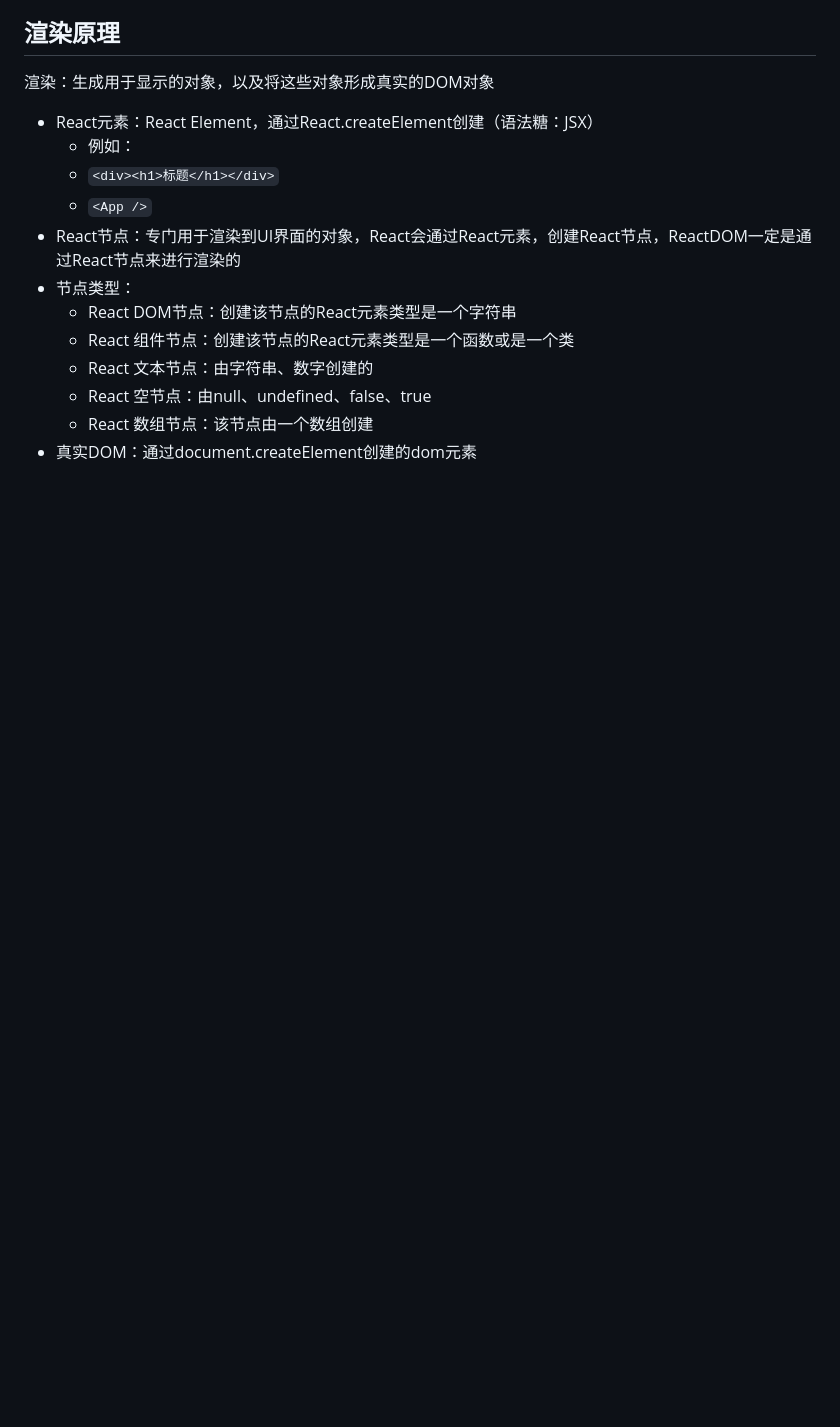
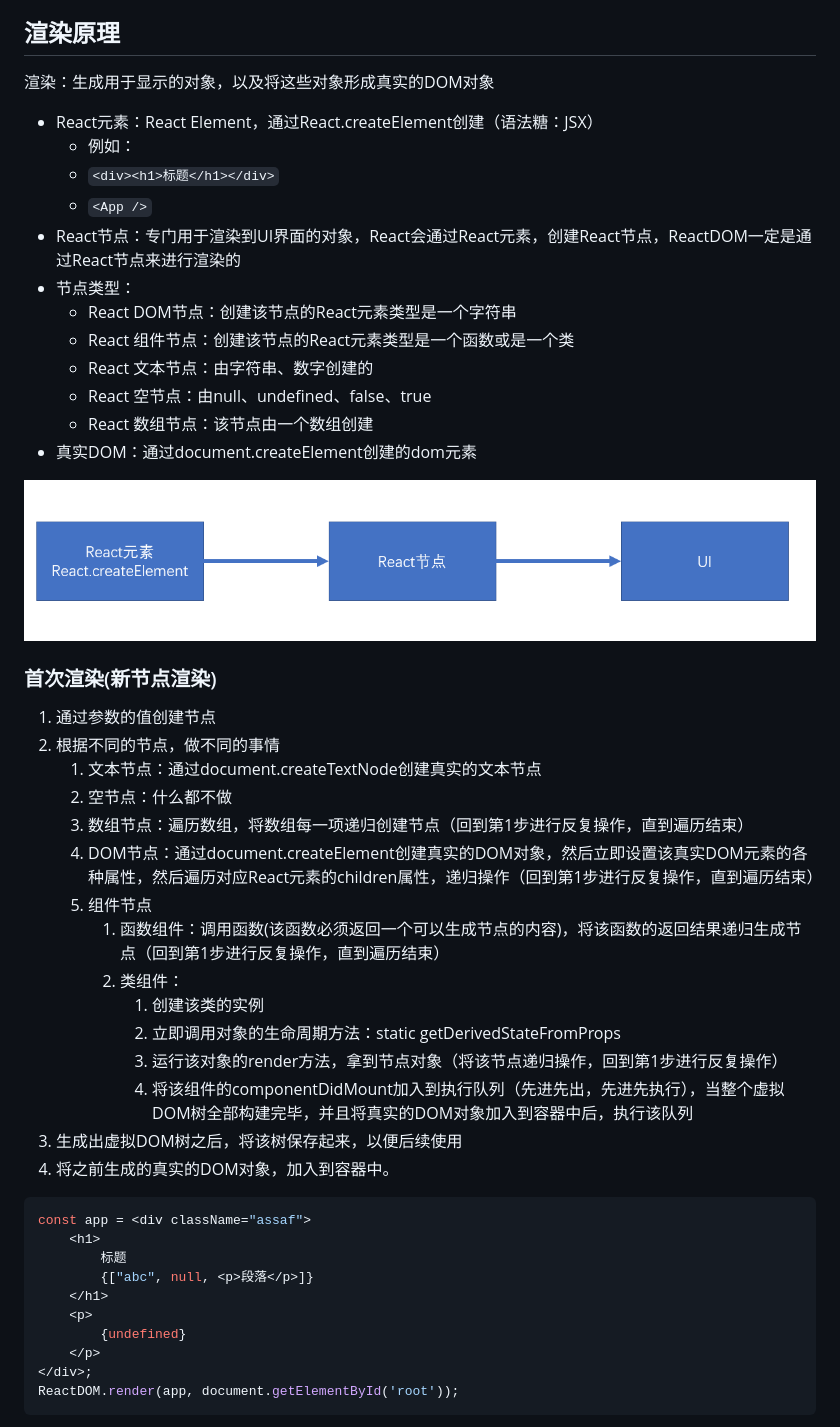
Before and after one commit to buyi-web/notes, a Markdown page: React/Readme.md, the part around one of its changes. GitHub-like rendering; pictures changed too: img/react_node.png (added); blank space fills up the shorter version.

````diff
--- a/React/Readme.md
+++ b/React/Readme.md
@@ -458,3 +458,37 @@ React内置的DOM组件中的事件
   - React 空节点：由null、undefined、false、true
   - React 数组节点：该节点由一个数组创建
 - 真实DOM：通过document.createElement创建的dom元素
+
+![react节点](../img/react_node.png)
+
+### 首次渲染(新节点渲染)
+
+1. 通过参数的值创建节点
+2. 根据不同的节点，做不同的事情
+   1. 文本节点：通过document.createTextNode创建真实的文本节点
+   2. 空节点：什么都不做
+   3. 数组节点：遍历数组，将数组每一项递归创建节点（回到第1步进行反复操作，直到遍历结束）
+   4. DOM节点：通过document.createElement创建真实的DOM对象，然后立即设置该真实DOM元素的各种属性，然后遍历对应React元素的children属性，递归操作（回到第1步进行反复操作，直到遍历结束）
+   5. 组件节点
+      1. 函数组件：调用函数(该函数必须返回一个可以生成节点的内容)，将该函数的返回结果递归生成节点（回到第1步进行反复操作，直到遍历结束）
+      2. 类组件：
+         1. 创建该类的实例
+         2. 立即调用对象的生命周期方法：static getDerivedStateFromProps
+         3. 运行该对象的render方法，拿到节点对象（将该节点递归操作，回到第1步进行反复操作）
+         4. 将该组件的componentDidMount加入到执行队列（先进先出，先进先执行），当整个虚拟DOM树全部构建完毕，并且将真实的DOM对象加入到容器中后，执行该队列
+3. 生成出虚拟DOM树之后，将该树保存起来，以便后续使用
+4. 将之前生成的真实的DOM对象，加入到容器中。
+
+```jsx
+const app = <div className="assaf">
+    <h1>
+        标题
+        {["abc", null, <p>段落</p>]}
+    </h1>
+    <p>
+        {undefined}
+    </p>
+</div>;
+ReactDOM.render(app, document.getElementById('root'));
+```
+
````
Also changed, not shown: other parts of React/Readme.md (+152 -0 lines), img/react_render1.png (added), img/react_render2.png (added), img/react_render3.png (added).
